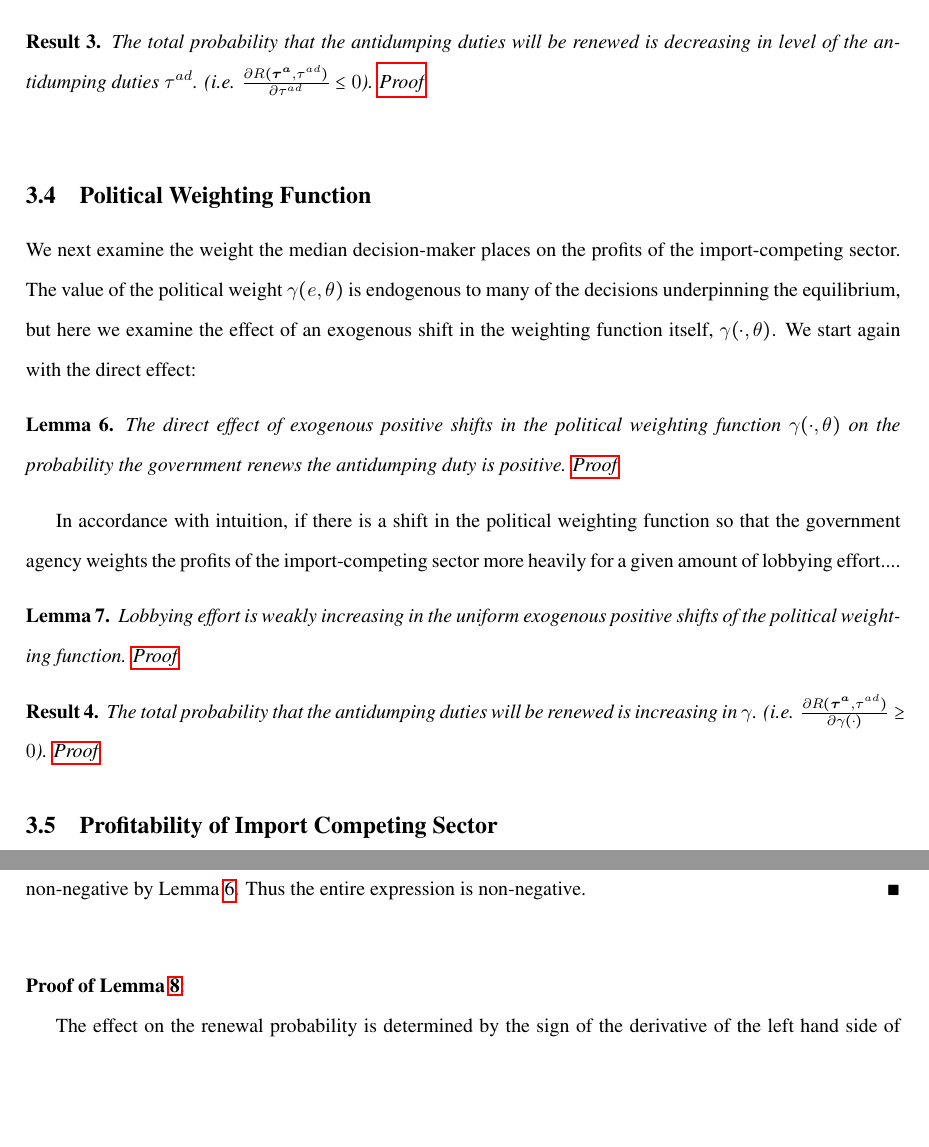
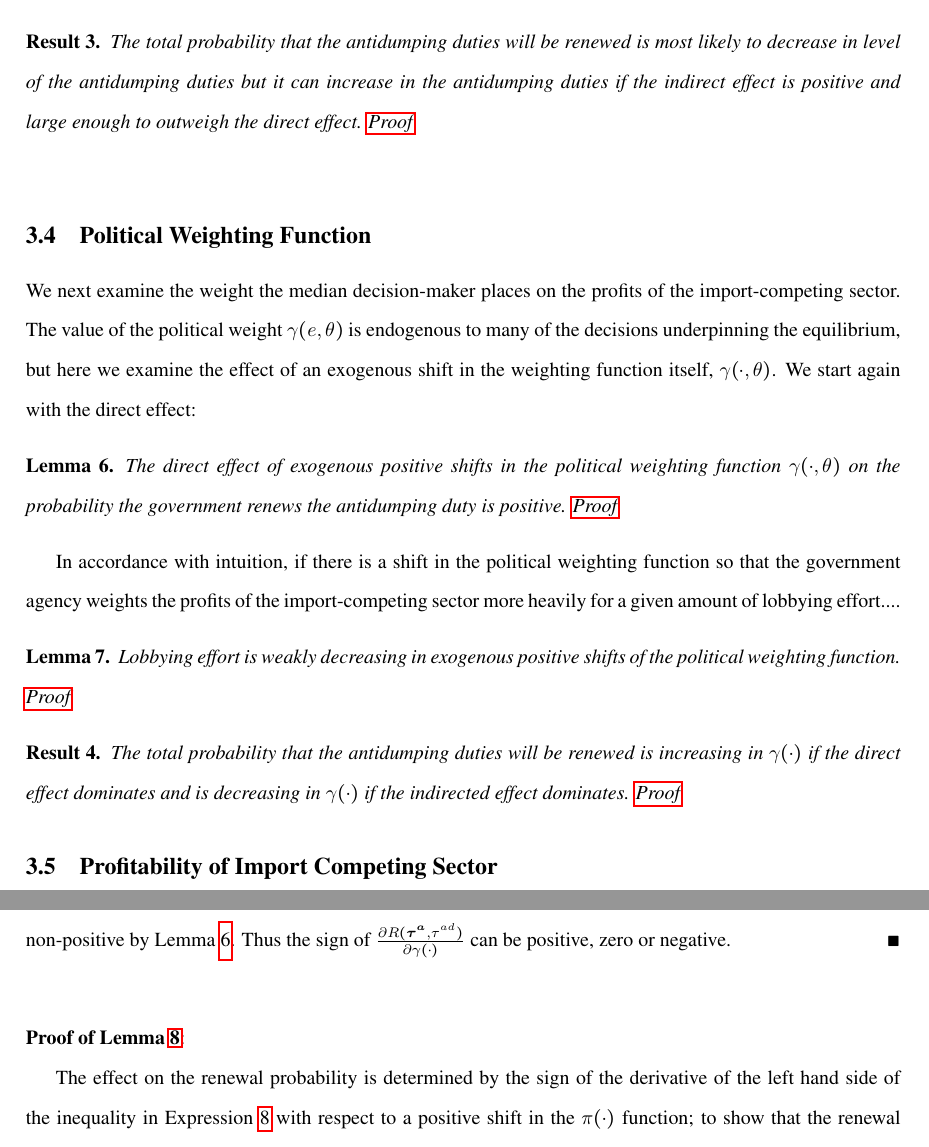
Before and after one commit to kbuzard/dispute-length, a LaTeX document (draft.tex): two parts of pages 10 and 15 of 17 before the commit and two parts of pages 10 and 16 of 17 after it, joined at a grey line, cut so that both start at the same text. Compiled offline with pdfLaTeX.

Commit message:
revise results statements to match appendix

```diff
--- a/draft.tex
+++ b/draft.tex
@@ -350,7 +350,7 @@ Because the duties are a unilateral policy that we presume here are permissable
 
 
 \begin{result}
-	The total probability that the antidumping duties will be renewed is decreasing in level of the antidumping duties $\tad$. (i.e. $\frac{\partial R(\bta,\tad)}{\partial \tad} \leq 0$). \hyperlink{Pr_tad_total}{Proof}
+	The total probability that the antidumping duties will be renewed is most likely to decrease in level of the antidumping duties but it can increase in the antidumping duties if the indirect effect is positive and large enough to outweigh the direct effect. \hyperlink{Pr_tad_total}{Proof}
 	\label{res:tad_total}
 \end{result}
 
@@ -372,13 +372,13 @@ In accordance with intuition, if there is a shift in the political weighting fun
 
 
 \begin{lemma}
-  Lobbying effort is weakly increasing in the uniform exogenous positive shifts of the political weighting function. \hyperlink{Pr_ga_indir}{Proof}
+  Lobbying effort is weakly decreasing in exogenous positive shifts of the political weighting function. \hyperlink{Pr_ga_indir}{Proof}
   \label{res:ga_indir}
 \end{lemma}
 
 
 \begin{result}
-	The total probability that the antidumping duties will be renewed is increasing in $\ga$. (i.e. $\frac{\partial R(\bta,\tad)}{\partial  \ga(\cdot)} \geq 0$). \hyperlink{Pr_ga_total}{Proof}
+	The total probability that the antidumping duties will be renewed is increasing in $\ga(\cdot)$ if the direct effect dominates and is decreasing in $\ga(\cdot)$ if the indirected effect dominates. \hyperlink{Pr_ga_total}{Proof}
 	\label{res:ga_total}
 \end{result}
 
@@ -588,7 +588,7 @@ $\hfill\blacksquare$
 
 \vskip.4in
 \noindent \textbf{\hypertarget{Pr_ga_total}{Proof of Result~\ref{res:ga_total}}}: \\
-$\frac{\partial R(\bta,\tad)}{\partial \ga(\cdot)} = \frac{\partial r}{\partial  e}\frac{\partial e}{\partial \ga(\cdot)} + \frac{\partial r}{\partial \ga(\cdot)}$. $\frac{\partial r}{\partial  e}$ is non-negative by Lemma~\ref{res:bincC}. $\frac{\partial e}{\partial \ga(\cdot)}$ is non-negative by Lemma~\ref{res:ga_indir}. $\frac{\partial r}{\partial \ga(\cdot)}$ is non-negative by Lemma~\ref{res:ga_dir}. Thus the entire expression is non-negative. $\hfill\blacksquare$
+$\frac{\partial R(\bta,\tad)}{\partial \ga(\cdot)} = \frac{\partial r}{\partial  e}\frac{\partial e}{\partial \ga(\cdot)} + \frac{\partial r}{\partial \ga(\cdot)}$. $\frac{\partial r}{\partial  e}$ is non-negative by Lemma~\ref{res:bincC}. $\frac{\partial e}{\partial \ga(\cdot)}$ is non-negative by Lemma~\ref{res:ga_indir}. $\frac{\partial r}{\partial \ga(\cdot)}$ is non-positive by Lemma~\ref{res:ga_dir}. Thus the sign of $\frac{\partial R(\bta,\tad)}{\partial \ga(\cdot)}$ can be positive, zero or negative. $\hfill\blacksquare$
 
 
 
```
Also changed, not shown: draft.pdf, draft.tex (6 more changed lines).
